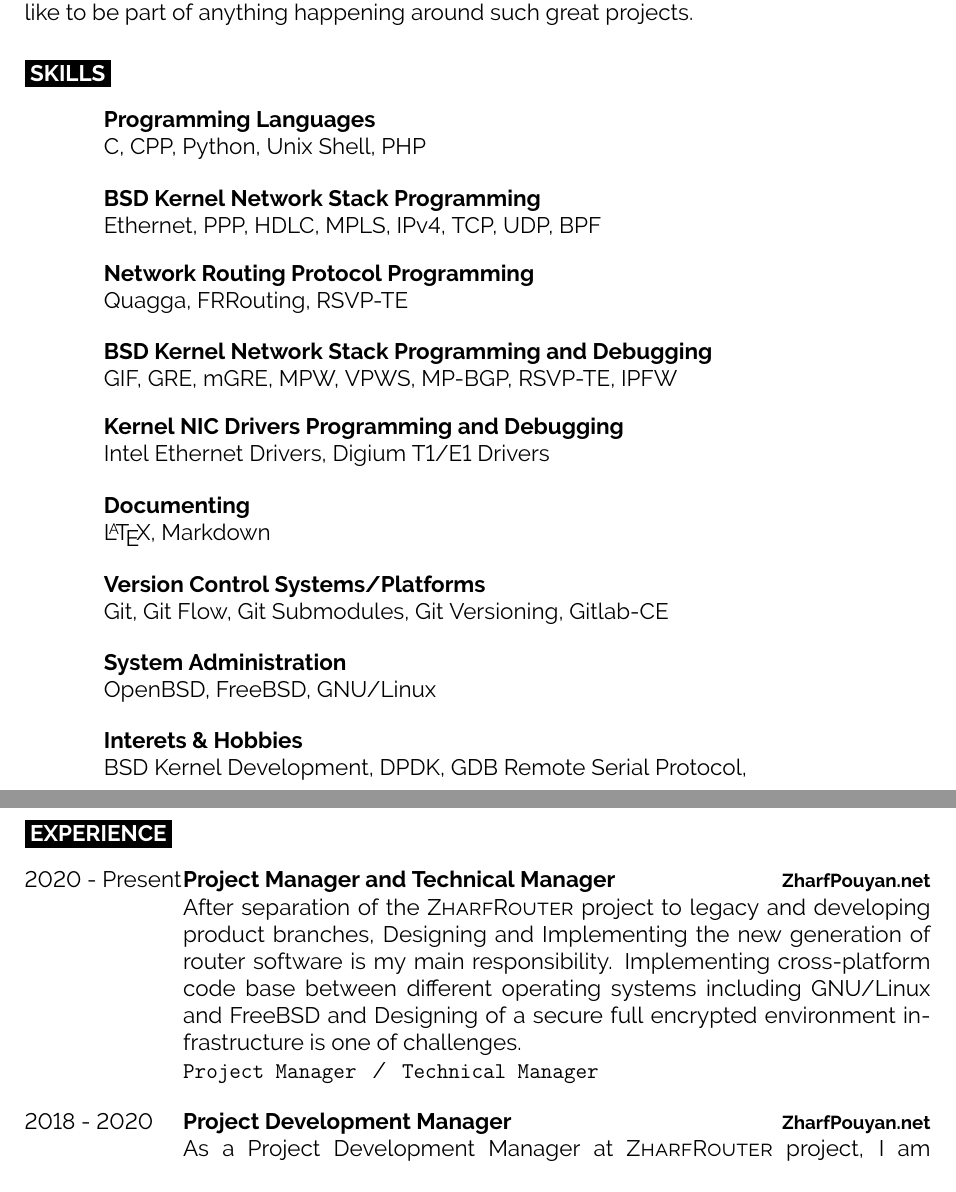
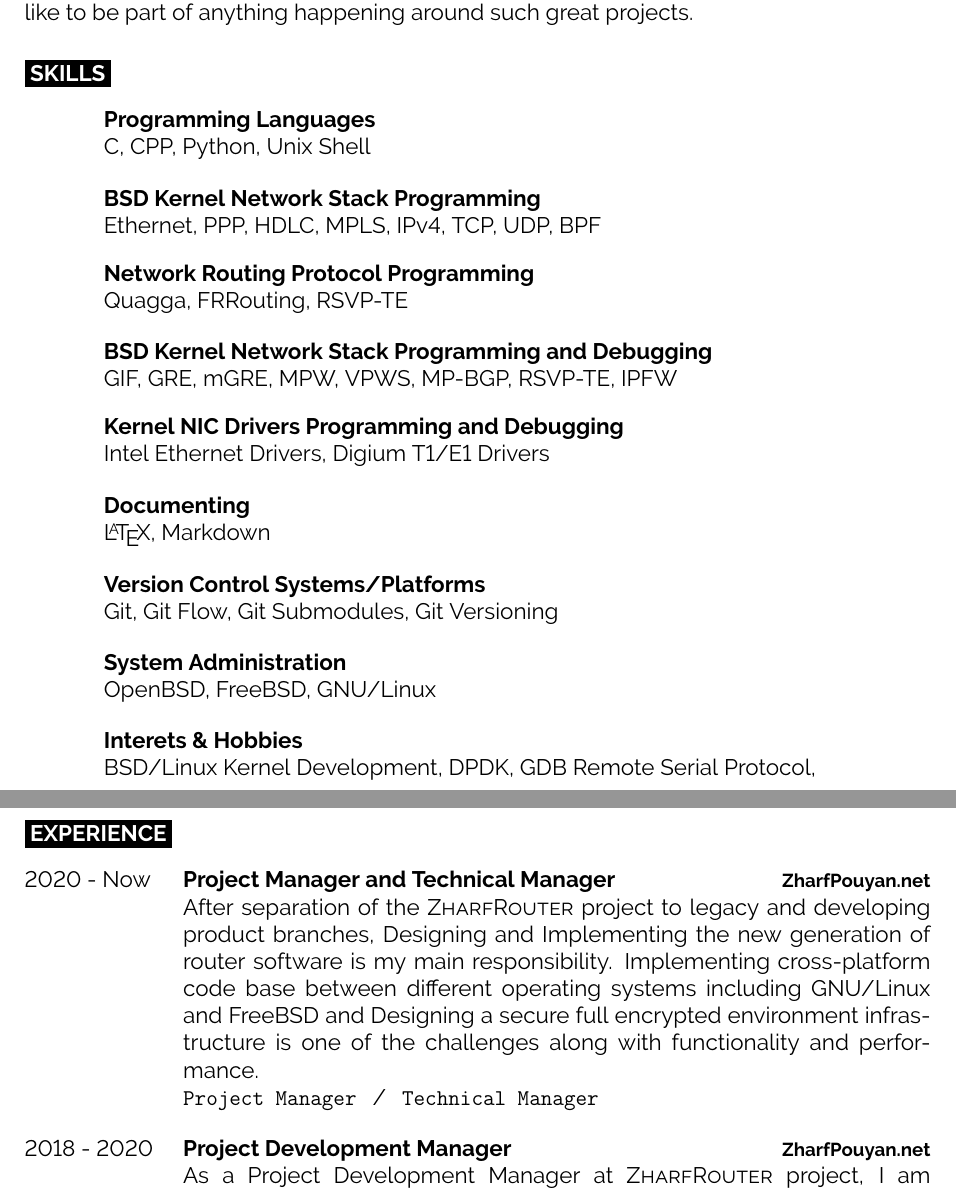
Before and after one commit to bijanebrahimi/cv, a LaTeX CV (bijanebrahimi-cv.tex): two parts of pages 1 and 2 of 4, joined at a grey line, cut so that both start at the same text. Compiled offline with pdfLaTeX.

Commit message:
removed PHP and added linux kernel developing as my main hobbies

```diff
--- a/bijanebrahimi-cv.tex
+++ b/bijanebrahimi-cv.tex
@@ -74,7 +74,7 @@ code and design and I like to be part of anything happening around such great pr
 		{}
 		{Programming Languages}
 		{}
-		{C, CPP, Python, Unix Shell, PHP}
+		{C, CPP, Python, Unix Shell}
 	\entry
 		{}
 		{BSD Kernel Network Stack Programming}
@@ -104,7 +104,7 @@ code and design and I like to be part of anything happening around such great pr
 		{}
 		{Version Control Systems/Platforms}
 		{}
-		{Git, Git Flow, Git Submodules, Git Versioning, Gitlab-CE}
+		{Git, Git Flow, Git Submodules, Git Versioning}
 	\entry
 		{}
 		{System Administration}
@@ -114,13 +114,13 @@ code and design and I like to be part of anything happening around such great pr
 		{}
 		{Interets \& Hobbies}
 		{}
-		{BSD Kernel Development, DPDK, GDB Remote Serial Protocol, }
+		{BSD/Linux Kernel Development, DPDK, GDB Remote Serial Protocol, }
 \end{entrylist}
 
 \cvsect{Experience}
 \begin{entrylist}
 	\entry
-		{2020 - Present}
+		{2020 - Now}
 		{Project Manager and Technical Manager}
 		{ZharfPouyan.net}
 		{
@@ -128,8 +128,9 @@ code and design and I like to be part of anything happening around such great pr
 		developing product branches, Designing and Implementing the new
 		generation of router software is my main responsibility. Implementing
 		cross-platform code base between different operating systems including
-		GNU/Linux and FreeBSD and Designing of a secure full encrypted
-		environment infrastructure is one of challenges.\\
+		GNU/Linux and FreeBSD and Designing a secure full encrypted
+		environment infrastructure is one of the challenges along with
+		functionality and performance. \\
 		\texttt{Project Manager}\slashsep
 		\texttt{Technical Manager}
 		}
```
Also changed, not shown: bijanebrahimi-cv.tex (2 more changed lines).
